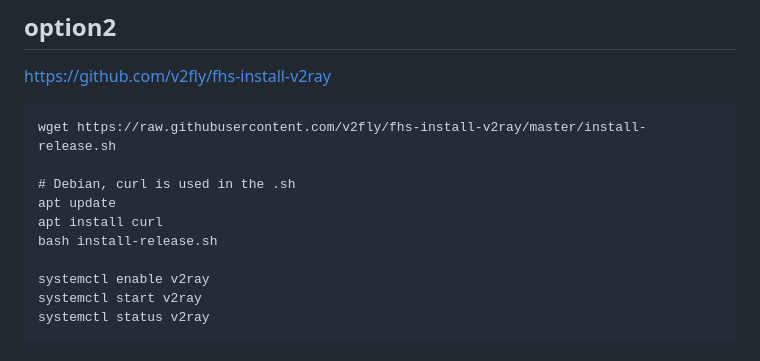
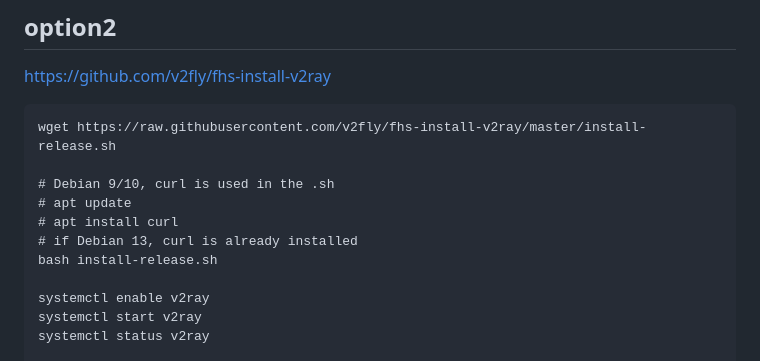
Before and after one commit to clamx4/clamx4.github.io, a Markdown page: tools/v2ray-setup.md, the part around the change. Drawn GitHub-style.

````diff
--- a/tools/v2ray-setup.md
+++ b/tools/v2ray-setup.md
@@ -10,9 +10,10 @@ https://github.com/v2fly/fhs-install-v2ray
 ```
 wget https://raw.githubusercontent.com/v2fly/fhs-install-v2ray/master/install-release.sh
 
-# Debian, curl is used in the .sh
-apt update
-apt install curl
+# Debian 9/10, curl is used in the .sh
+# apt update
+# apt install curl
+# if Debian 13, curl is already installed
 bash install-release.sh
 
 systemctl enable v2ray
````
